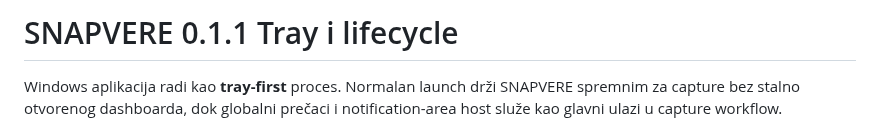
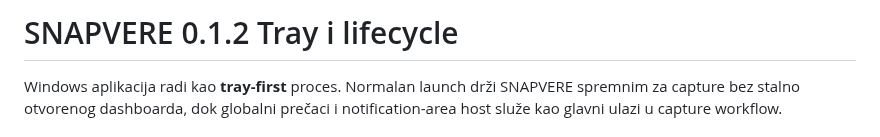
Before and after one commit to bren-wp/SNAPVERE, a Markdown page: docs/hr/TRAY-LIFECYCLE.md, the part around the change. Rendered like a GitHub page.

Commit message:
Uskladi hrvatski Tray lifecycle s 0.1.2

```diff
--- a/docs/hr/TRAY-LIFECYCLE.md
+++ b/docs/hr/TRAY-LIFECYCLE.md
@@ -1,4 +1,4 @@
-# SNAPVERE 0.1.1 Tray i lifecycle
+# SNAPVERE 0.1.2 Tray i lifecycle
 
 Windows aplikacija radi kao **tray-first** proces. Normalan launch drži SNAPVERE spremnim za capture bez stalno otvorenog dashboarda, dok globalni prečaci i notification-area host služe kao glavni ulazi u capture workflow.
 
```
